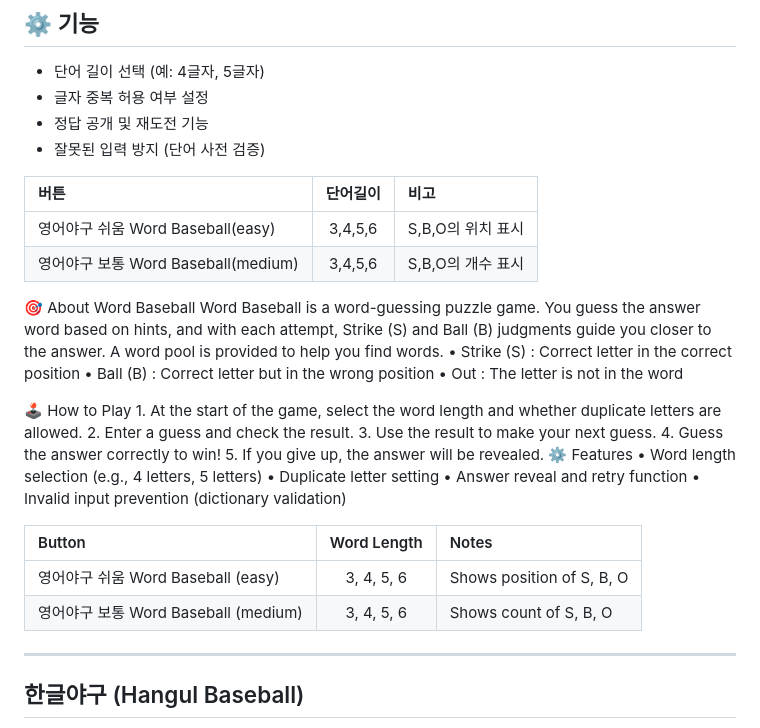
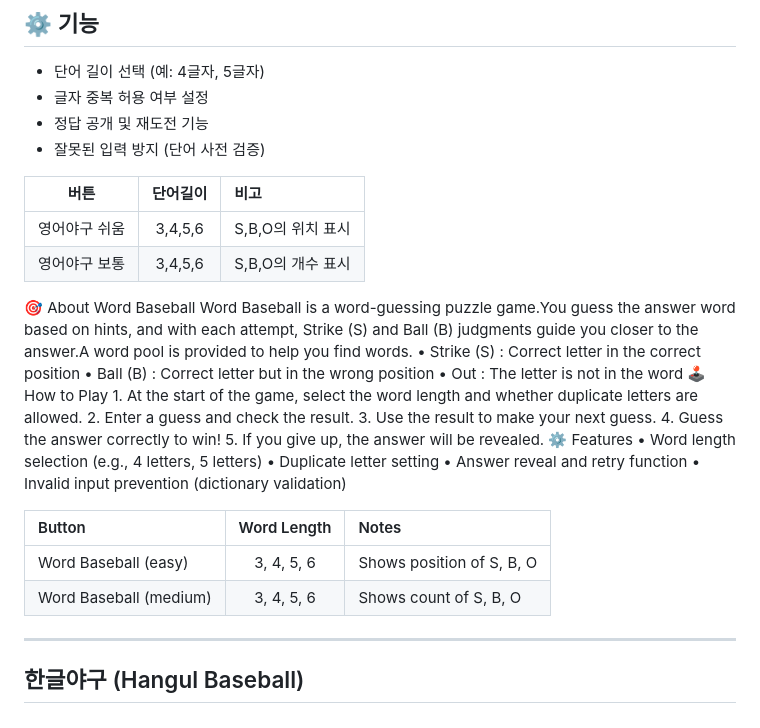
Before and after one commit to soosoohan/yagoo, a Markdown page: README.md, the part around the change. Rendered like a GitHub page.

```diff
--- a/README.md
+++ b/README.md
@@ -36,19 +36,16 @@ The easy version of each Baseball Game was created for beginners.
 - 잘못된 입력 방지 (단어 사전 검증)
 
 | 버튼 | 단어길이 | 비고 |
-|:---|:---:|:---|
-|  영어야구 쉬움 Word Baseball(easy) | 3,4,5,6 | S,B,O의 위치 표시 |
-|  영어야구 보통 Word Baseball(medium)| 3,4,5,6 | S,B,O의 개수 표시|
+|:---:|:---:|:---|
+|  영어야구 쉬움| 3,4,5,6 | S,B,O의 위치 표시 |
+|  영어야구 보통| 3,4,5,6 | S,B,O의 개수 표시|
 
 
 🎯 About Word Baseball
-Word Baseball is a word-guessing puzzle game.
-You guess the answer word based on hints, and with each attempt, Strike (S) and Ball (B) judgments guide you closer to the answer.
-A word pool is provided to help you find words.
+Word Baseball is a word-guessing puzzle game.You guess the answer word based on hints, and with each attempt, Strike (S) and Ball (B) judgments guide you closer to the answer.A word pool is provided to help you find words.
 	•	Strike (S) : Correct letter in the correct position
 	•	Ball (B) : Correct letter but in the wrong position
 	•	Out : The letter is not in the word
-
 🕹️ How to Play
 	1.	At the start of the game, select the word length and whether duplicate letters are allowed.
 	2.	Enter a guess and check the result.
@@ -65,8 +62,8 @@ A word pool is provided to help you find words.
 
 |Button                        |Word Length|Notes                    |
 |:-----------------------------|:---------:|:------------------------|
-|영어야구 쉬움 Word Baseball (easy)  |3, 4, 5, 6 |Shows position of S, B, O|
-|영어야구 보통 Word Baseball (medium)|3, 4, 5, 6 |Shows count of S, B, O   |
+|Word Baseball (easy)  |3, 4, 5, 6 |Shows position of S, B, O|
+|Word Baseball (medium)|3, 4, 5, 6 |Shows count of S, B, O   |
 
 ---
 
```
